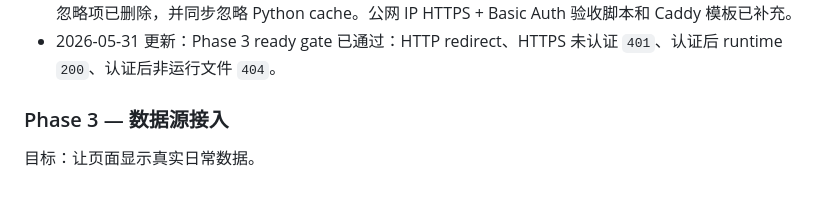
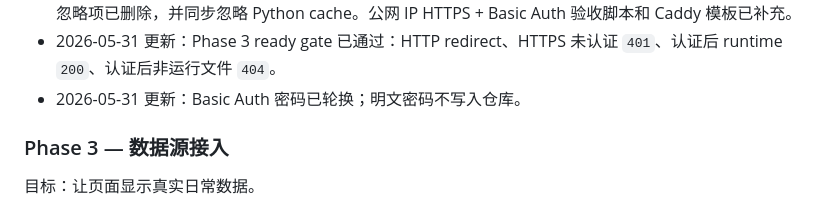
Before and after one commit to Ethereal49/ai-desk-card-online, a Markdown page: PLAN_web.md, the part around the change. Rendered like a GitHub page.

Commit message:
docs: record auth password rotation

```diff
--- a/PLAN_web.md
+++ b/PLAN_web.md
@@ -496,6 +496,7 @@ IP-only 模式的边界：
 - 项目级 hook 需要在 Codex 中通过 `/hooks` review/trust 后自动执行；这是官方 Codex hook 信任机制。
 - 2026-05-31 更新：UI/layout 验收规则已改为默认使用 Codex 内置 Browser；旧浏览器自动化产物和专用忽略项已删除，并同步忽略 Python cache。公网 IP HTTPS + Basic Auth 验收脚本和 Caddy 模板已补充。
 - 2026-05-31 更新：Phase 3 ready gate 已通过：HTTP redirect、HTTPS 未认证 `401`、认证后 runtime `200`、认证后非运行文件 `404`。
+- 2026-05-31 更新：Basic Auth 密码已轮换；明文密码不写入仓库。
 
 ### Phase 3 — 数据源接入
 
```
